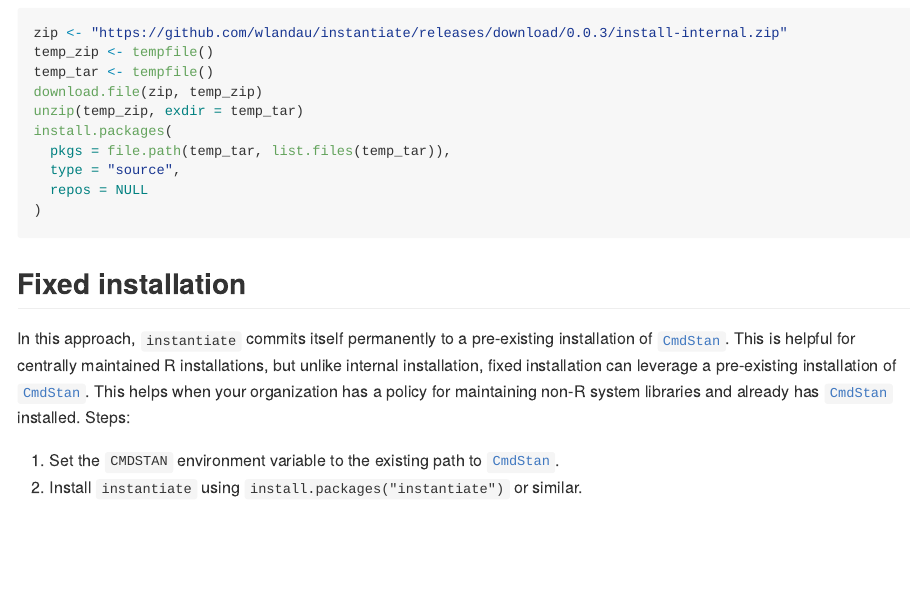
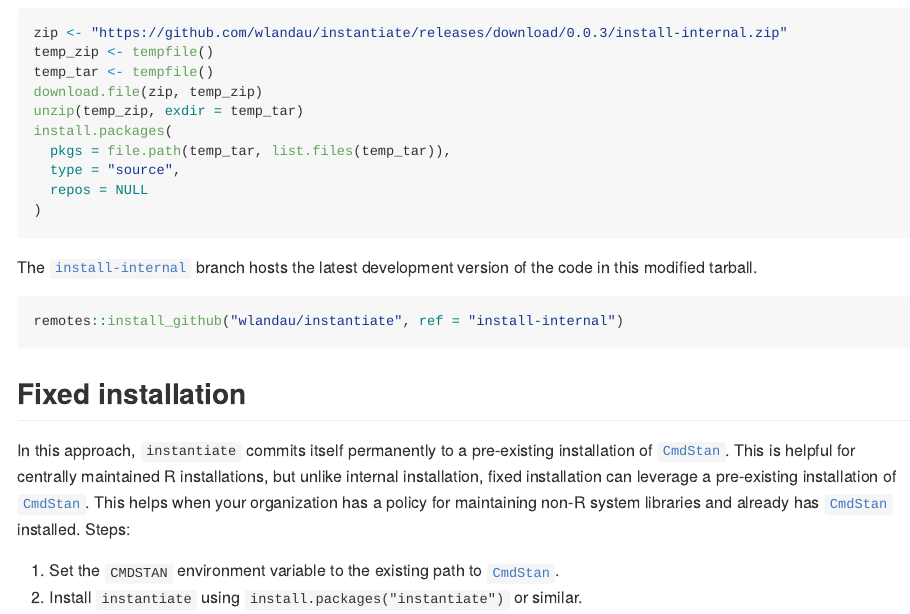
Before and after one commit to wlandau/instantiate, an R Markdown document (README.Rmd): the page in a window 1100 px wide, from 1570 px down. The pictures show the output file README.md that the author committed with the source, drawn offline in the style of GitHub; long lines of code are wrapped; badge pictures from the web are left out.

Commit message:
Mention install-internal branch

````diff
--- a/README.Rmd
+++ b/README.Rmd
@@ -70,6 +70,12 @@
   type = "source",
   repos = NULL
 )
+```
+
+The [`install-internal`](https://github.com/wlandau/instantiate/tree/install-internal) branch hosts the latest development version of the code in this modified tarball.
+
+```r
+remotes::install_github("wlandau/instantiate", ref = "install-internal")
 ```
 
 ## Fixed installation
````
Also changed, not shown: README.md.
